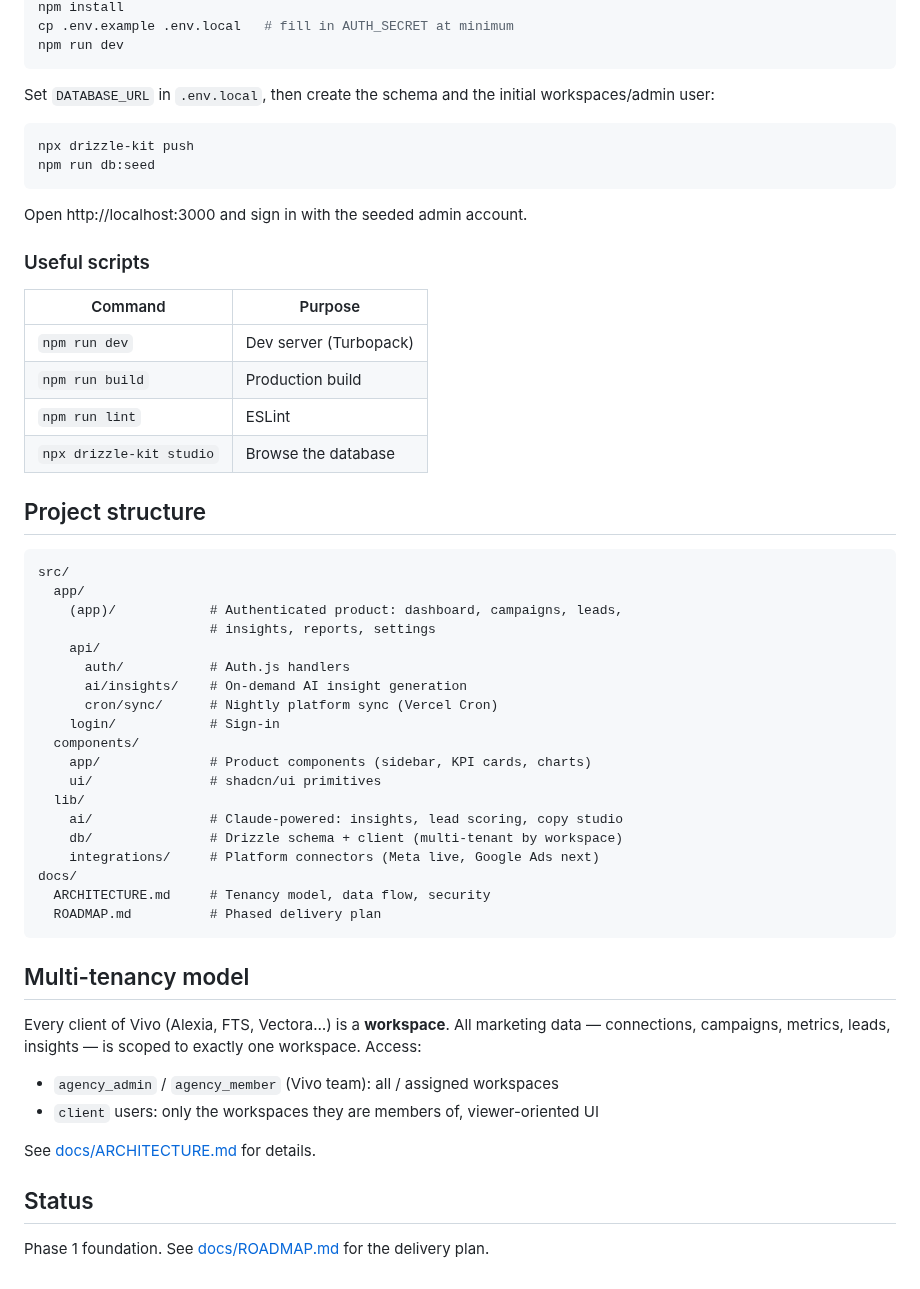
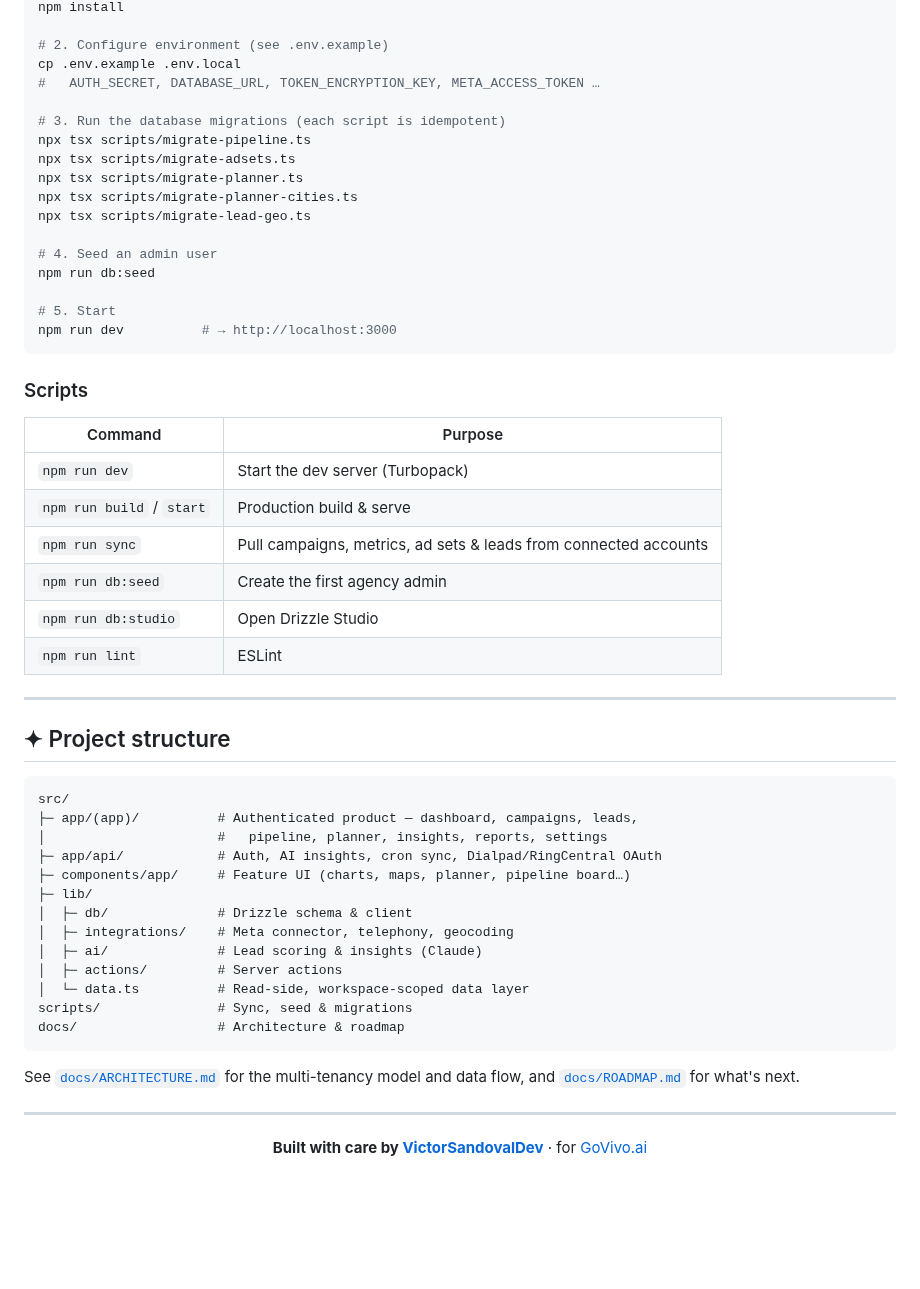
Before and after one commit to GoVivo-ai/Marketing_saas, a Markdown page: README.md, the part around one of its changes. Drawn GitHub-style; blank space fills up the shorter version.

````diff
--- a/README.md
+++ b/README.md
@@ -48,62 +84,61 @@ teams duplicate to add their own notes. This platform replaces that workflow wit
 npm install
-cp .env.example .env.local   # fill in AUTH_SECRET at minimum
-npm run dev
+
+# 2. Configure environment (see .env.example)
+cp .env.example .env.local
+#   AUTH_SECRET, DATABASE_URL, TOKEN_ENCRYPTION_KEY, META_ACCESS_TOKEN …
+
+# 3. Run the database migrations (each script is idempotent)
+npx tsx scripts/migrate-pipeline.ts
+npx tsx scripts/migrate-adsets.ts
+npx tsx scripts/migrate-planner.ts
+npx tsx scripts/migrate-planner-cities.ts
+npx tsx scripts/migrate-lead-geo.ts
+
+# 4. Seed an admin user
+npm run db:seed
+
+# 5. Start
+npm run dev          # → http://localhost:3000
 ```
 
-Set `DATABASE_URL` in `.env.local`, then create the schema and the initial
-workspaces/admin user:
-
-```bash
-npx drizzle-kit push
-npm run db:seed
-```
-
-Open http://localhost:3000 and sign in with the seeded admin account.
-
-### Useful scripts
+### Scripts
 
 | Command | Purpose |
-| --- | --- |
-| `npm run dev` | Dev server (Turbopack) |
-| `npm run build` | Production build |
+|---|---|
+| `npm run dev` | Start the dev server (Turbopack) |
+| `npm run build` / `start` | Production build & serve |
+| `npm run sync` | Pull campaigns, metrics, ad sets & leads from connected accounts |
+| `npm run db:seed` | Create the first agency admin |
+| `npm run db:studio` | Open Drizzle Studio |
 | `npm run lint` | ESLint |
-| `npx drizzle-kit studio` | Browse the database |
 
-## Project structure
+---
+
+## ✦ Project structure
 
 ```
 src/
-  app/
-    (app)/            # Authenticated product: dashboard, campaigns, leads,
-                      # insights, reports, settings
-    api/
-      auth/           # Auth.js handlers
-      ai/insights/    # On-demand AI insight generation
-      cron/sync/      # Nightly platform sync (Vercel Cron)
-    login/            # Sign-in
-  components/
-    app/              # Product components (sidebar, KPI cards, charts)
-    ui/               # shadcn/ui primitives
-  lib/
-    ai/               # Claude-powered: insights, lead scoring, copy studio
-    db/               # Drizzle schema + client (multi-tenant by workspace)
-    integrations/     # Platform connectors (Meta live, Google Ads next)
-docs/
-  ARCHITECTURE.md     # Tenancy model, data flow, security
-  ROADMAP.md          # Phased delivery plan
+├─ app/(app)/          # Authenticated product — dashboard, campaigns, leads,
+│                      #   pipeline, planner, insights, reports, settings
+├─ app/api/            # Auth, AI insights, cron sync, Dialpad/RingCentral OAuth
+├─ components/app/     # Feature UI (charts, maps, planner, pipeline board…)
+├─ lib/
+│  ├─ db/              # Drizzle schema & client
+│  ├─ integrations/    # Meta connector, telephony, geocoding
+│  ├─ ai/              # Lead scoring & insights (Claude)
+│  ├─ actions/         # Server actions
+│  └─ data.ts          # Read-side, workspace-scoped data layer
+scripts/               # Sync, seed & migrations
+docs/                  # Architecture & roadmap
 ```
 
-## Multi-tenancy model
+See [`docs/ARCHITECTURE.md`](docs/ARCHITECTURE.md) for the multi-tenancy model and data flow,
+and [`docs/ROADMAP.md`](docs/ROADMAP.md) for what's next.
 
-Every client of Vivo (Alexia, FTS, Vectora…) is a **workspace**. All marketing
-data — connections, campaigns, metrics, leads, insights — is scoped to exactly
-one workspace. Access:
+---
 
-- `agency_admin` / `agency_member` (Vivo team): all / assigned workspaces
-- `client` users: only the workspaces they are members of, viewer-oriented UI
+<div align="center">
 
-See [docs/ARCHITECTURE.md](docs/ARCHITECTURE.md) for details.
+**Built with care by [VictorSandovalDev](https://github.com/VictorSandovalDev)** · for [GoVivo.ai](https://govivo.ai)
 
-## Status
-
-Phase 1 foundation. See [docs/ROADMAP.md](docs/ROADMAP.md) for the delivery plan.
+</div>
````
Also changed, not shown: other parts of README.md (+71 -35 lines), docs/dashboard.png (added), docs/login.png (added).
